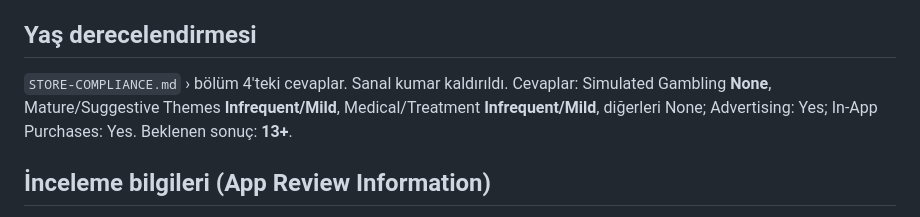
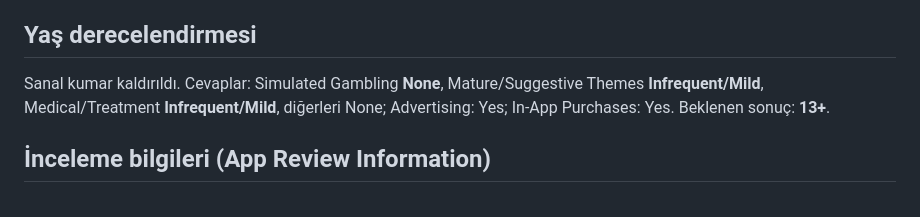
Before and after one commit to ssefaceylannn/LifeSimulator, a Markdown page: store/app-store.md, the part around the change. Rendered like a GitHub page.

```diff
--- a/store/app-store.md
+++ b/store/app-store.md
@@ -81,7 +81,7 @@ Game Center ve iCloud Apple'ın hizmetleridir, beyan edilmez.
 Her ürüne Türkçe ad, açıklama ve inceleme için bir ekran görüntüsü (`store/screenshots/ios/05-para.png` olabilir) ekle. İlk sürümle birlikte **incelemeye gönder** (sürüm sayfasında "In-App Purchases" bölümünden seç).
 
 ## Yaş derecelendirmesi
-`STORE-COMPLIANCE.md` › bölüm 4'teki cevaplar. Sanal kumar kaldırıldı. Cevaplar: Simulated Gambling **None**, Mature/Suggestive Themes **Infrequent/Mild**, Medical/Treatment **Infrequent/Mild**, diğerleri None; Advertising: Yes; In-App Purchases: Yes. Beklenen sonuç: **13+**.
+Sanal kumar kaldırıldı. Cevaplar: Simulated Gambling **None**, Mature/Suggestive Themes **Infrequent/Mild**, Medical/Treatment **Infrequent/Mild**, diğerleri None; Advertising: Yes; In-App Purchases: Yes. Beklenen sonuç: **13+**.
 
 ## İnceleme bilgileri (App Review Information)
 - **Oturum açma gerekli mi?** Hayır.
```
Also changed, not shown: MAGAZA-REHBERI.md (+52 -9 lines), PARA-VE-VERGI.md (added, +211 -0 lines).
